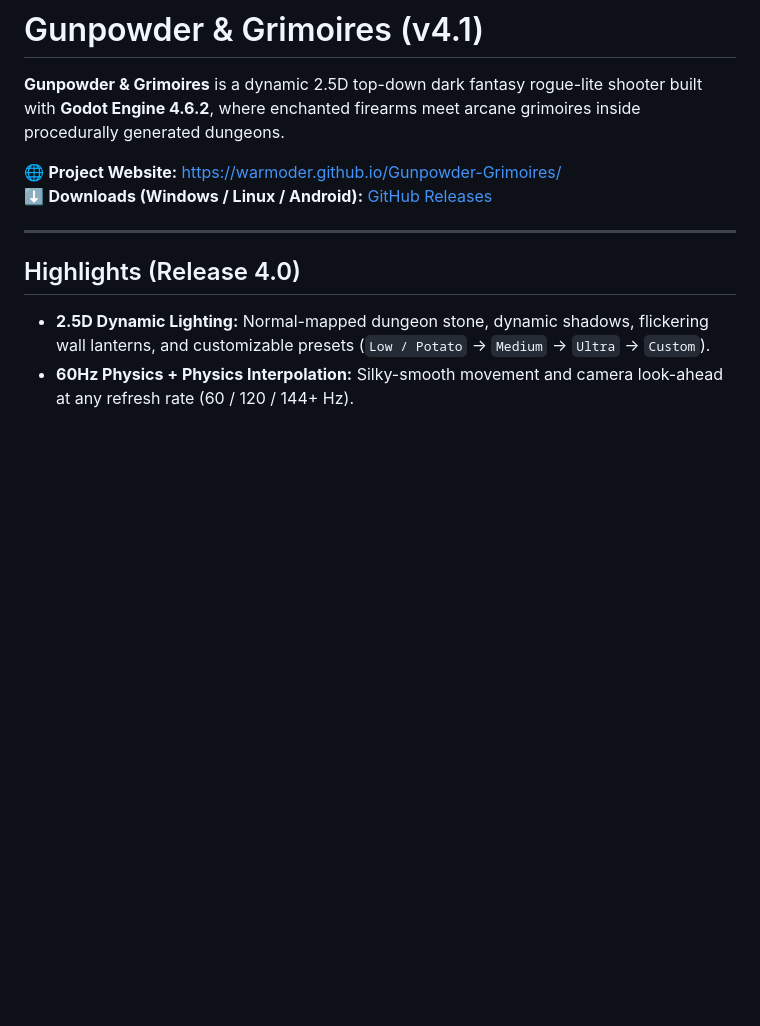
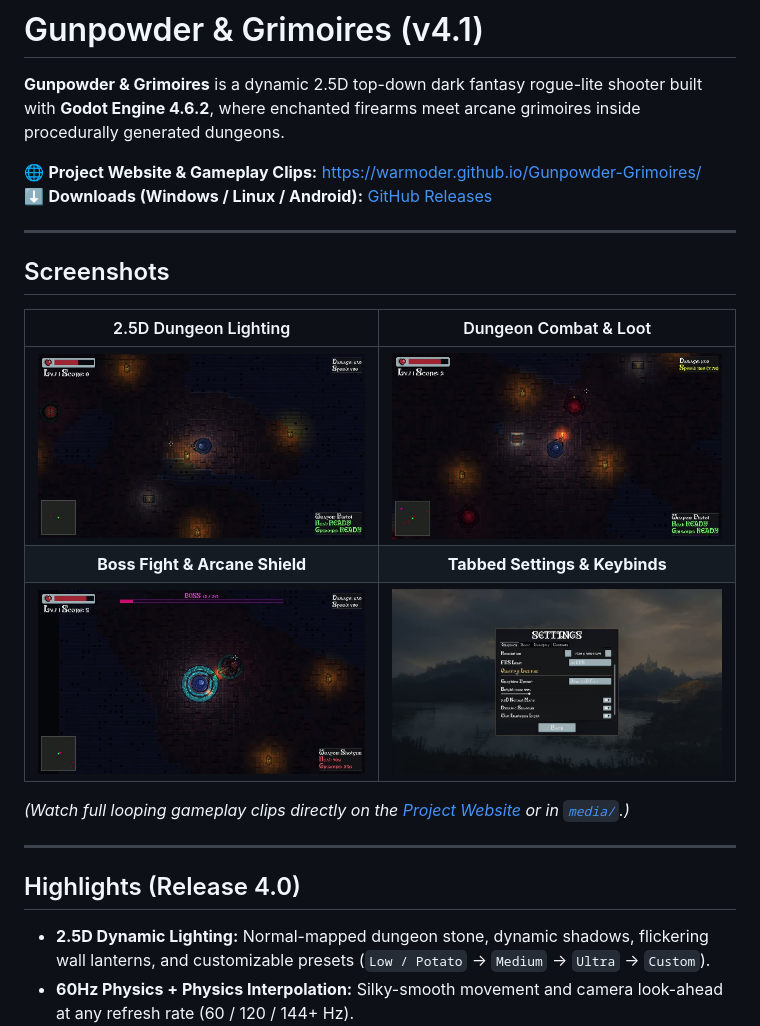
Before and after one commit to Warmoder/Gunpowder-Grimoires, a Markdown page: README.md, the part around the change. GitHub-like rendering; pictures changed too: media/screen_boss.jpg (added), media/screen_combat.jpg (added), media/screen_dungeon.jpg (added); blank space fills up the shorter version.

Commit message:
Add gameplay MP4 clips and screenshots gallery to index.html and README.md

```diff
--- a/README.md
+++ b/README.md
@@ -2,8 +2,20 @@
 
 **Gunpowder & Grimoires** is a dynamic 2.5D top-down dark fantasy rogue-lite shooter built with **Godot Engine 4.6.2**, where enchanted firearms meet arcane grimoires inside procedurally generated dungeons.
 
-🌐 **Project Website:** https://warmoder.github.io/Gunpowder-Grimoires/
+🌐 **Project Website & Gameplay Clips:** https://warmoder.github.io/Gunpowder-Grimoires/
 ⬇️ **Downloads (Windows / Linux / Android):** [GitHub Releases](https://github.com/Warmoder/Gunpowder-Grimoires/releases)
+
+---
+
+## Screenshots
+
+| 2.5D Dungeon Lighting | Dungeon Combat & Loot |
+| :---: | :---: |
+| ![2.5D Dungeon](media/screen_dungeon.jpg) | ![Dungeon Combat](media/screen_combat.jpg) |
+| **Boss Fight & Arcane Shield** | **Tabbed Settings & Keybinds** |
+| ![Boss Fight](media/screen_boss.jpg) | ![Settings Menu](media/screen_settings.jpg) |
+
+*(Watch full looping gameplay clips directly on the [Project Website](https://warmoder.github.io/Gunpowder-Grimoires/#media) or in [`media/`](media/).)*
 
 ---
 
```
Also changed, not shown: 3 other files.
